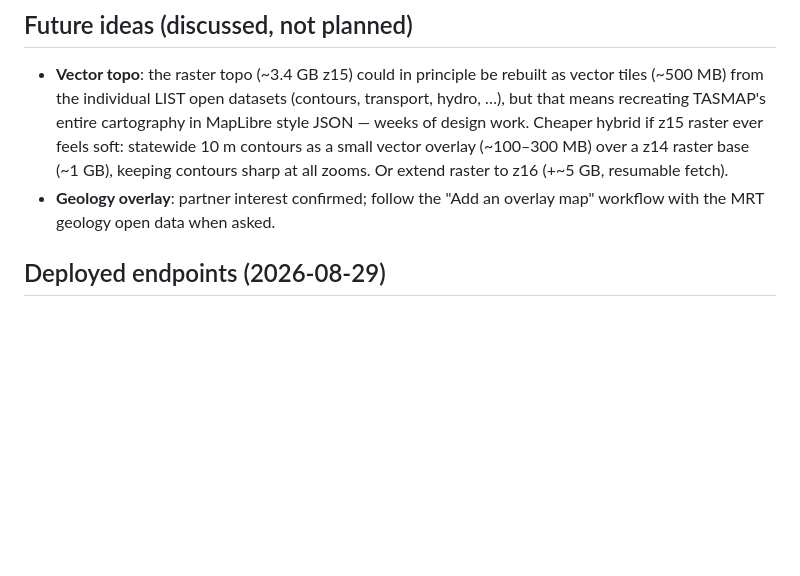
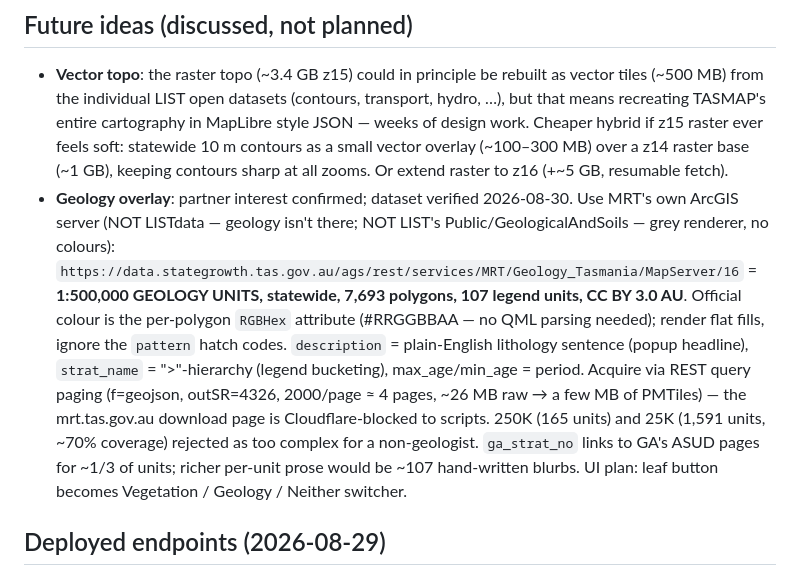
Before and after one commit to lgruen/izzy-map, a Markdown page: CLAUDE.md, the part around the change. GitHub-like rendering; blank space fills up the shorter version.

Commit message:
Record verified geology dataset facts for the future overlay
Claude-Session: https://claude.ai/code/session_014guSA9jBhuK8dgFeYuWNAG

```diff
--- a/CLAUDE.md
+++ b/CLAUDE.md
@@ -105,8 +105,22 @@ started this project: `~/.claude/plans/this-is-a-completely-vectorized-bee.md`
   if z15 raster ever feels soft: statewide 10 m contours as a small vector
   overlay (~100–300 MB) over a z14 raster base (~1 GB), keeping contours
   sharp at all zooms. Or extend raster to z16 (+~5 GB, resumable fetch).
-- **Geology overlay**: partner interest confirmed; follow the "Add an
-  overlay map" workflow with the MRT geology open data when asked.
+- **Geology overlay**: partner interest confirmed; dataset verified
+  2026-08-30. Use MRT's own ArcGIS server (NOT LISTdata — geology isn't
+  there; NOT LIST's Public/GeologicalAndSoils — grey renderer, no colours):
+  `https://data.stategrowth.tas.gov.au/ags/rest/services/MRT/Geology_Tasmania/MapServer/16`
+  = **1:500,000 GEOLOGY UNITS, statewide, 7,693 polygons, 107 legend units,
+  CC BY 3.0 AU**. Official colour is the per-polygon `RGBHex` attribute
+  (#RRGGBBAA — no QML parsing needed); render flat fills, ignore the
+  `pattern` hatch codes. `description` = plain-English lithology sentence
+  (popup headline), `strat_name` = ">"-hierarchy (legend bucketing),
+  max_age/min_age = period. Acquire via REST query paging (f=geojson,
+  outSR=4326, 2000/page ≈ 4 pages, ~26 MB raw → a few MB of PMTiles) — the
+  mrt.tas.gov.au download page is Cloudflare-blocked to scripts. 250K (165
+  units) and 25K (1,591 units, ~70% coverage) rejected as too complex for a
+  non-geologist. `ga_strat_no` links to GA's ASUD pages for ~1/3 of units;
+  richer per-unit prose would be ~107 hand-written blurbs. UI plan: leaf
+  button becomes Vegetation / Geology / Neither switcher.
 
 ## Deployed endpoints (2026-08-29)
 
```
